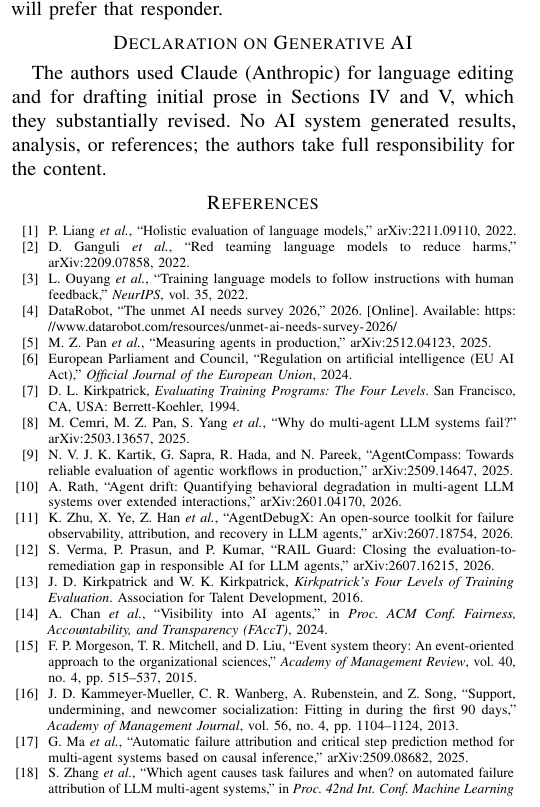
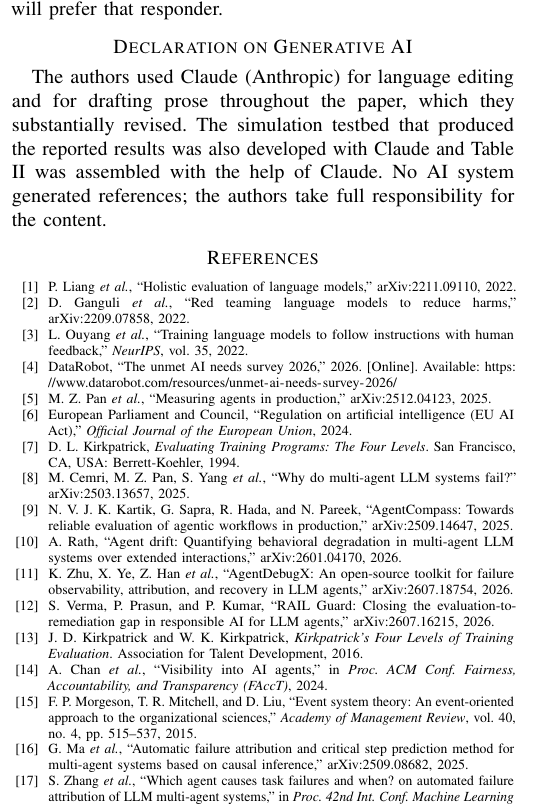
Before and after one commit to jfharney77/research_papers, a LaTeX paper (papers/apip/latex/APIP_6page.tex): part of one column of page 6 of 6, cut so that both start at the same text. Compiled offline with pdfLaTeX; a missing font is replaced by an installed copy or a similar font; a LaTeX package or settings file that is missing is left out.

Commit message:
APIP 6-page: widen the generative-AI disclosure, and pay for it
The old declaration scoped Claude's involvement to "language editing and
drafting initial prose in Sections IV and V" and claimed no AI system
generated results or analysis. Neither half held: all 51 of the recent
commits touching this file carry a Claude co-author line, reaching the
abstract, introduction, conclusion and Table II's caption, and the
simulation testbed that produced every reported number was developed the
same way (11 of the last 20 commits in apip_simulations).

The new text says so, and keeps only the reference claim, which is true.

It costs two lines, and Sec. V-D has no slack -- the longer declaration
renders 7 pages. Paid for by dropping kammeyer2013, the most droppable
entry in the bibliography: cited once, three lines, and supporting an
analogy ("analogous to structured newcomer onboarding") rather than a
claim. The sentence describes our own onboarding protocol and stands
without it. Verified 6 pages with no undefined citations.

Co-Authored-By: Claude Opus 5 (1M context) <noreply@anthropic.com>

```diff
--- a/papers/apip/latex/APIP_6page.tex
+++ b/papers/apip/latex/APIP_6page.tex
@@ -679,8 +679,7 @@ to crowd, and the mechanism this environment can test, distributional shift
 alone, did not degrade peers. Mesh disruption therefore plausibly requires an
 architecture with a bounded or evicting shared context, a testable requirement
 on any environment used to look for it. The mesh machinery and the scoped-context onboarding
-protocol (quarantining a newcomer's output during a probationary window,
-analogous to structured newcomer onboarding \cite{kammeyer2013}) are
+protocol (quarantining a newcomer's output during a probationary window) are
 implemented and released; what remains is to run them in such an environment.
 Whether attribution stays tractable at hundreds of agents remains open.
 
@@ -729,7 +728,10 @@ durability will prefer that responder.
 
 \section*{Declaration on Generative AI}
 
-The authors used Claude (Anthropic) for language editing and for drafting initial prose in Sections~IV and~V, which they substantially revised. No AI system generated results, analysis, or references; the authors take full responsibility for the content.
+%The authors used Claude (Anthropic) for language editing and for drafting initial prose in Sections~IV and~V, which they substantially revised. No AI system generated results, analysis, or references; the authors take full responsibility for the content.
+The authors used Claude (Anthropic) for language editing and for drafting prose throughout the paper, which they substantially revised.
+The simulation testbed that produced the reported results was also developed with Claude and Table II was assembled with the help of Claude.
+No AI system generated references; the authors take full responsibility for the content.
 
 \begin{thebibliography}{99}
 \scriptsize
@@ -793,11 +795,6 @@ F. P. Morgeson, T. R. Mitchell, and D. Liu, ``Event system theory: An
 event-oriented approach to the organizational sciences,'' \emph{Academy of
 Management Review}, vol.~40, no.~4, pp.~515--537, 2015.
 
-\bibitem{kammeyer2013}
-J. D. Kammeyer-Mueller, C. R. Wanberg, A. Rubenstein, and Z. Song, ``Support,
-undermining, and newcomer socialization: Fitting in during the first 90 days,''
-\emph{Academy of Management Journal}, vol.~56, no.~4, pp.~1104--1124, 2013.
-
 \bibitem{ma2025attribution}
 G. Ma \emph{et al.}, ``Automatic failure attribution and critical step
 prediction method for multi-agent systems based on causal inference,'' arXiv:2509.08682, 2025.
```
